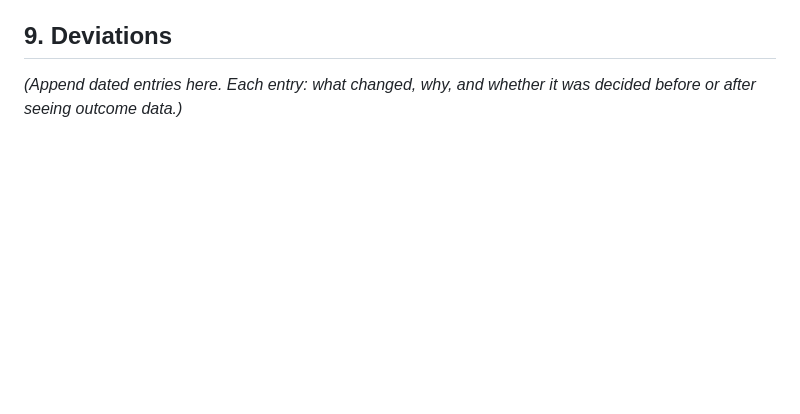
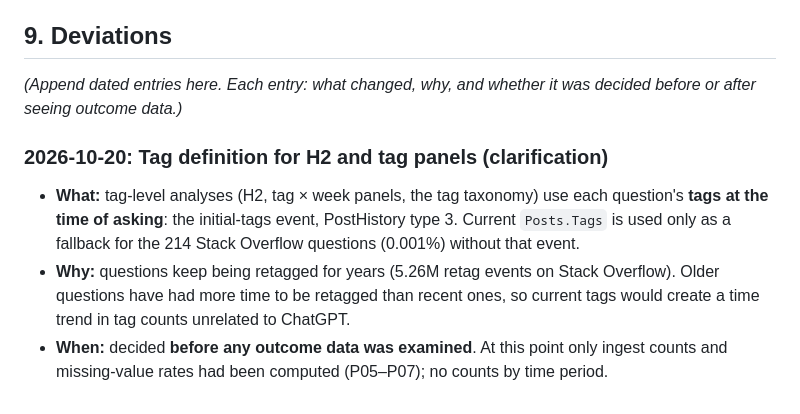
Before and after one commit to johnpospisil/stackoverflow-decline, a Markdown page: PREREGISTRATION.md, the part around the change. GitHub-like rendering; blank space fills up the shorter version.

Commit message:
Prereg clarification: tags at time of asking; tick P07
Co-Authored-By: Claude Opus 5.5 <noreply@anthropic.com>

```diff
--- a/PREREGISTRATION.md
+++ b/PREREGISTRATION.md
@@ -112,3 +112,9 @@
 ## 9. Deviations
 
 *(Append dated entries here. Each entry: what changed, why, and whether it was decided before or after seeing outcome data.)*
+
+### 2026-10-20: Tag definition for H2 and tag panels (clarification)
+
+- **What:** tag-level analyses (H2, tag × week panels, the tag taxonomy) use each question's **tags at the time of asking**: the initial-tags event, PostHistory type 3. Current `Posts.Tags` is used only as a fallback for the 214 Stack Overflow questions (0.001%) without that event.
+- **Why:** questions keep being retagged for years (5.26M retag events on Stack Overflow). Older questions have had more time to be retagged than recent ones, so current tags would create a time trend in tag counts unrelated to ChatGPT.
+- **When:** decided **before any outcome data was examined**. At this point only ingest counts and missing-value rates had been computed (P05–P07); no counts by time period.
```
Also changed, not shown: CLAUDE.md (+1 -1 lines).
